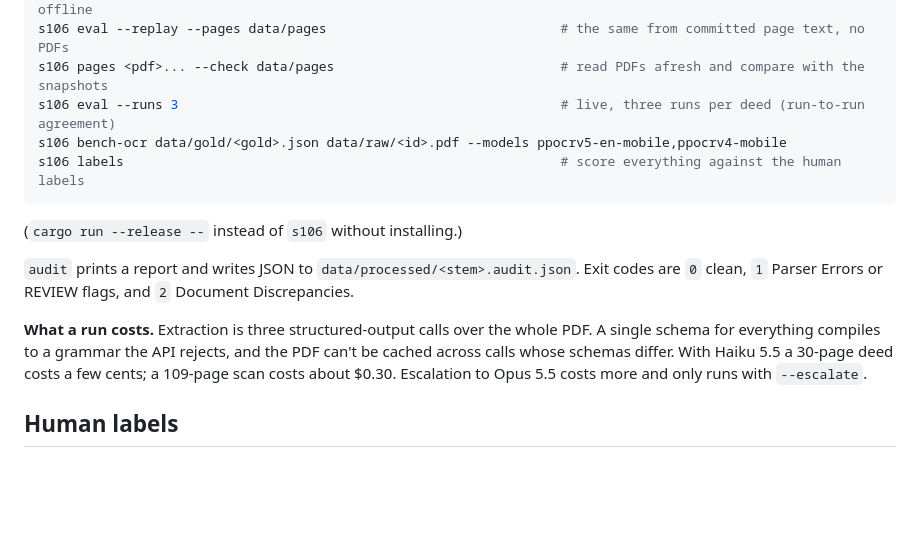
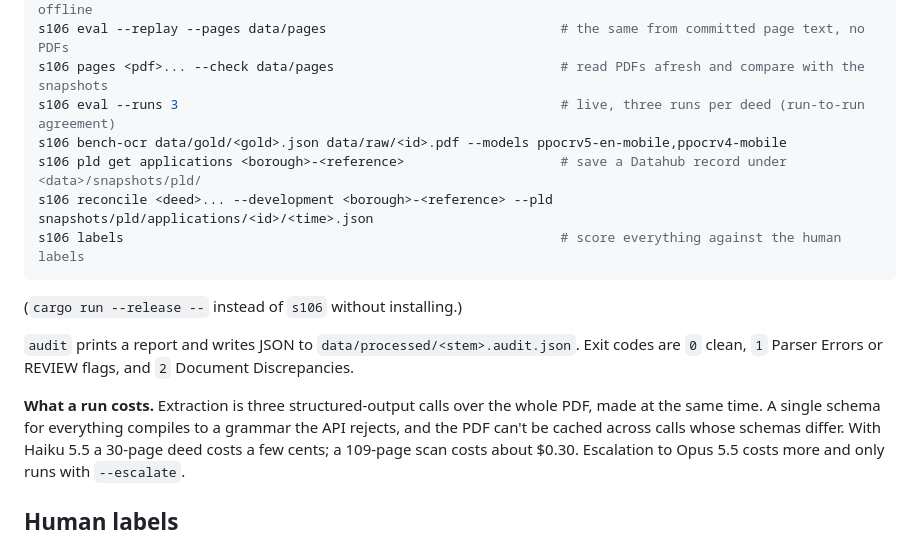
Before and after one commit to MozarellaMan/s106-verification, a Markdown page: README.md, the part around the change. GitHub-like rendering; blank space fills up the shorter version.

````diff
--- a/README.md
+++ b/README.md
@@ -122,6 +122,8 @@ s106 eval --replay --pages data/pages                              # the same fr
 s106 pages <pdf>... --check data/pages                             # read PDFs afresh and compare with the snapshots
 s106 eval --runs 3                                                 # live, three runs per deed (run-to-run agreement)
 s106 bench-ocr data/gold/<gold>.json data/raw/<id>.pdf --models ppocrv5-en-mobile,ppocrv4-mobile
+s106 pld get applications <borough>-<reference>                    # save a Datahub record under <data>/snapshots/pld/
+s106 reconcile <deed>... --development <borough>-<reference> --pld snapshots/pld/applications/<id>/<time>.json
 s106 labels                                                        # score everything against the human labels
 ```
 
@@ -130,8 +132,8 @@ s106 labels                                                        # score every
 `audit` prints a report and writes JSON to `data/processed/<stem>.audit.json`. Exit codes are `0`
 clean, `1` Parser Errors or REVIEW flags, and `2` Document Discrepancies.
 
-**What a run costs.** Extraction is three structured-output calls over the whole PDF. A single
-schema for everything compiles to a grammar the API rejects, and the PDF can't be cached across
+**What a run costs.** Extraction is three structured-output calls over the whole PDF, made at the
+same time. A single schema for everything compiles to a grammar the API rejects, and the PDF can't be cached across
 calls whose schemas differ. With Haiku 5.5 a 30-page deed costs a few cents; a 109-page scan
 costs about $0.30. Escalation to Opus 5.5 costs more and only runs with
 `--escalate`.
````
Also changed, not shown: docs/architecture.md (+5 -3 lines).
